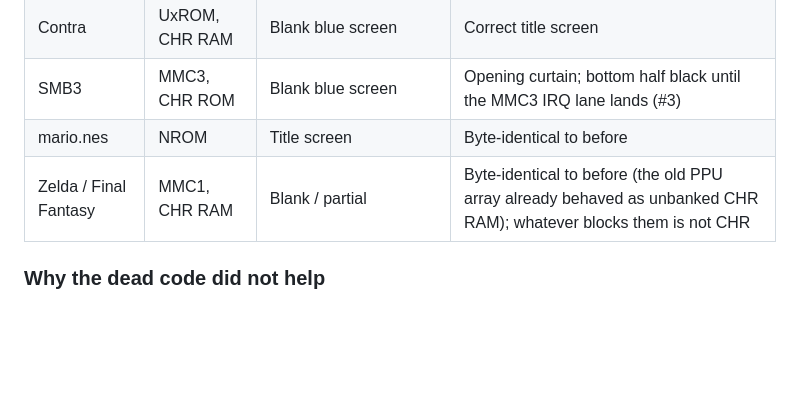
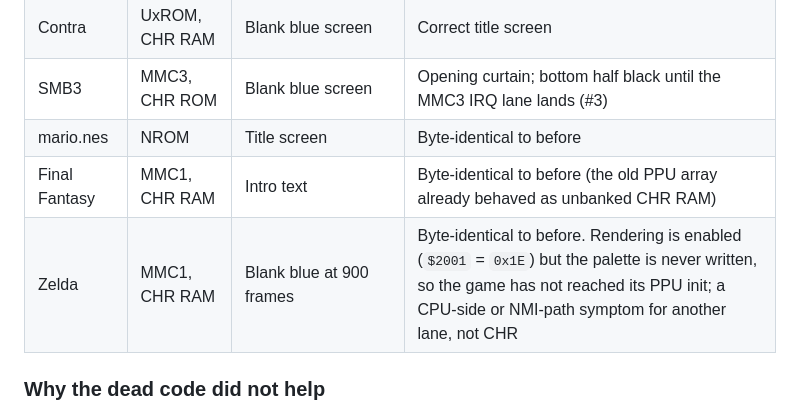
Before and after one commit to codyaverett/nes-emu, a Markdown page: docs/debugging/MAPPER_TRAIT_REFACTOR.md, the part around one of its changes. Rendered like a GitHub page; blank space fills up the shorter version.

```diff
--- a/docs/debugging/MAPPER_TRAIT_REFACTOR.md
+++ b/docs/debugging/MAPPER_TRAIT_REFACTOR.md
@@ -28,7 +28,8 @@ current mirroring on every nametable access.
 | Contra | UxROM, CHR RAM | Blank blue screen | Correct title screen |
 | SMB3 | MMC3, CHR ROM | Blank blue screen | Opening curtain; bottom half black until the MMC3 IRQ lane lands (#3) |
 | mario.nes | NROM | Title screen | Byte-identical to before |
-| Zelda / Final Fantasy | MMC1, CHR RAM | Blank / partial | Byte-identical to before (the old PPU array already behaved as unbanked CHR RAM); whatever blocks them is not CHR |
+| Final Fantasy | MMC1, CHR RAM | Intro text | Byte-identical to before (the old PPU array already behaved as unbanked CHR RAM) |
+| Zelda | MMC1, CHR RAM | Blank blue at 900 frames | Byte-identical to before. Rendering is enabled (`$2001` = `0x1E`) but the palette is never written, so the game has not reached its PPU init; a CPU-side or NMI-path symptom for another lane, not CHR |
 
 ### Why the dead code did not help
 
```
Also changed, not shown: other parts of docs/debugging/MAPPER_TRAIT_REFACTOR.md (+74 -0 lines).
